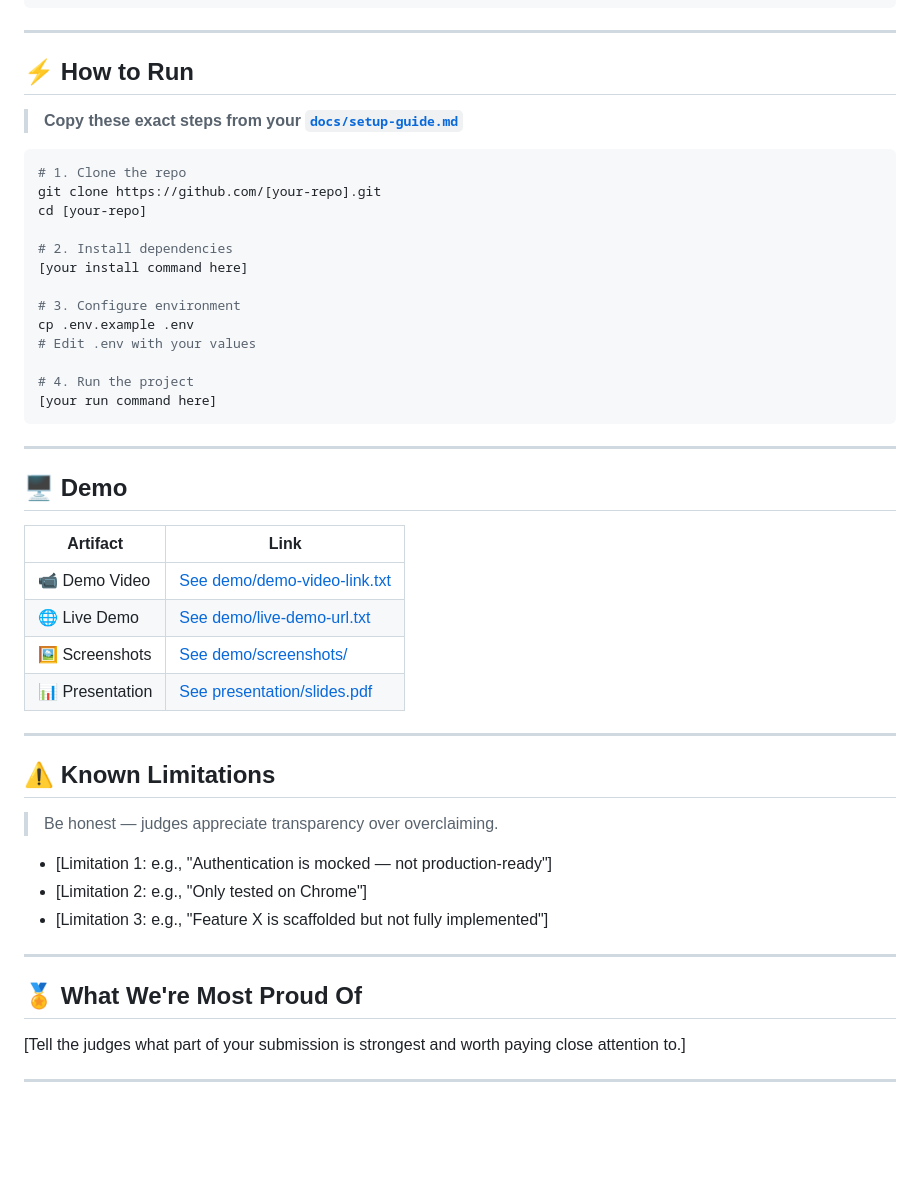
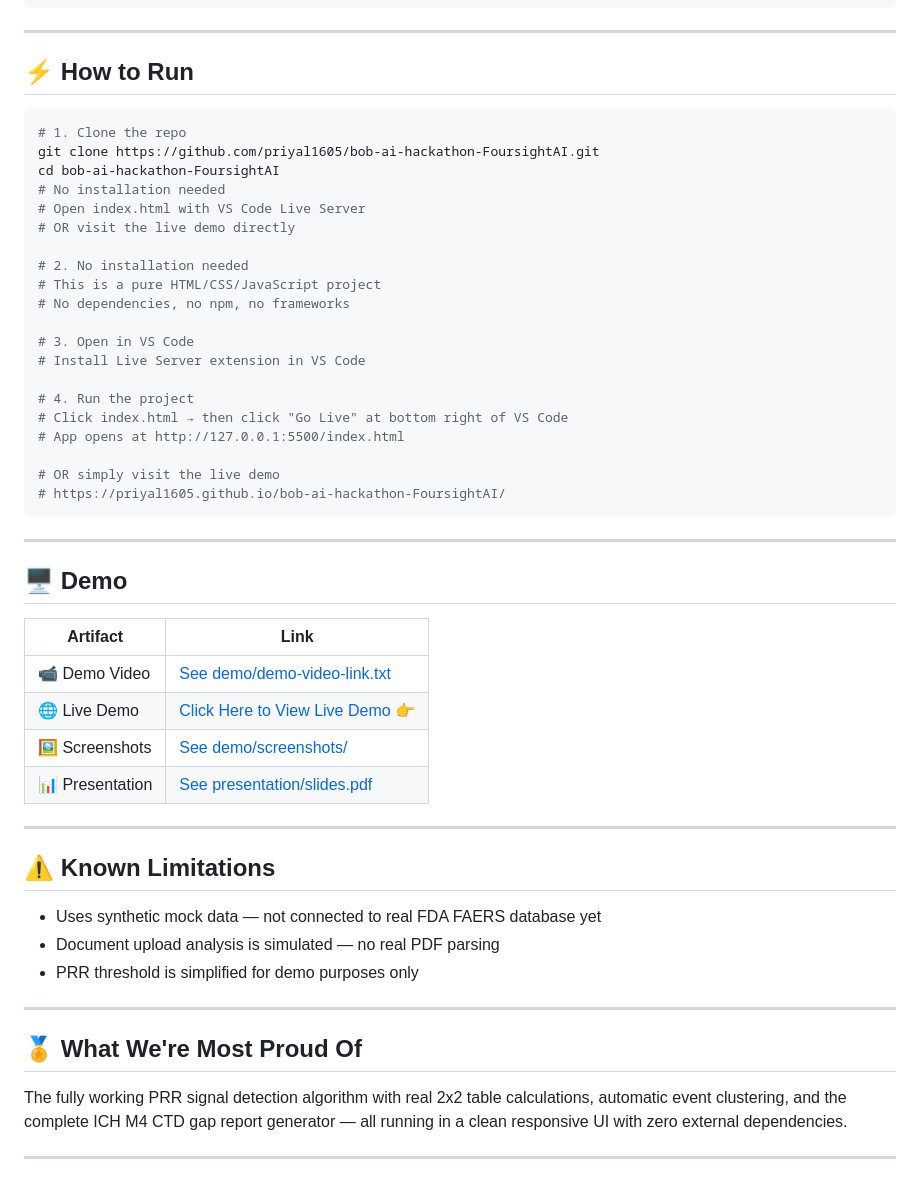
Before and after one commit to priyal1605/bob-ai-hackathon-FoursightAI, a Markdown page: README.md, the part around one of its changes. GitHub-like rendering; blank space fills up the shorter version.

````diff
--- a/README.md
+++ b/README.md
@@ -73,22 +77,27 @@
 
 ## ⚡ How to Run
 
-> **Copy these exact steps from your [`docs/setup-guide.md`](docs/setup-guide.md)**
-
 ```bash
 # 1. Clone the repo
-git clone https://github.com/[your-repo].git
-cd [your-repo]
+git clone https://github.com/priyal1605/bob-ai-hackathon-FoursightAI.git
+cd bob-ai-hackathon-FoursightAI
+# No installation needed
+# Open index.html with VS Code Live Server
+# OR visit the live demo directly
 
-# 2. Install dependencies
-[your install command here]
+# 2. No installation needed
+# This is a pure HTML/CSS/JavaScript project
+# No dependencies, no npm, no frameworks
 
-# 3. Configure environment
-cp .env.example .env
-# Edit .env with your values
+# 3. Open in VS Code
+# Install Live Server extension in VS Code
 
 # 4. Run the project
-[your run command here]
+# Click index.html → then click "Go Live" at bottom right of VS Code
+# App opens at http://127.0.0.1:5500/index.html
+
+# OR simply visit the live demo
+# https://priyal1605.github.io/bob-ai-hackathon-FoursightAI/
 ```
 
 ---
@@ -98,7 +107,7 @@ cp .env.example .env
 | Artifact | Link |
 |---|---|
 | 📹 Demo Video | [See demo/demo-video-link.txt](demo/demo-video-link.txt) |
-| 🌐 Live Demo | [See demo/live-demo-url.txt](demo/live-demo-url.txt) |
+| 🌐 Live Demo | [Click Here to View Live Demo 👉](https://priyal1605.github.io/bob-ai-hackathon-FoursightAI/) |
 | 🖼️ Screenshots | [See demo/screenshots/](demo/screenshots/) |
 | 📊 Presentation | [See presentation/slides.pdf](presentation/) |
 
@@ -106,16 +115,14 @@ cp .env.example .env
 
 ## ⚠️ Known Limitations
 
-> Be honest — judges appreciate transparency over overclaiming.
-
-- [Limitation 1: e.g., "Authentication is mocked — not production-ready"]
-- [Limitation 2: e.g., "Only tested on Chrome"]
-- [Limitation 3: e.g., "Feature X is scaffolded but not fully implemented"]
+- Uses synthetic mock data — not connected to real FDA FAERS database yet
+- Document upload analysis is simulated — no real PDF parsing
+- PRR threshold is simplified for demo purposes only
 
 ---
 
 ## 🏅 What We're Most Proud Of
 
-[Tell the judges what part of your submission is strongest and worth paying close attention to.]
+The fully working PRR signal detection algorithm with real 2x2 table calculations, automatic event clustering, and the complete ICH M4 CTD gap report generator — all running in a clean responsive UI with zero external dependencies.
 
 ---
````
Also changed, not shown: other parts of README.md (+26 -22 lines).
